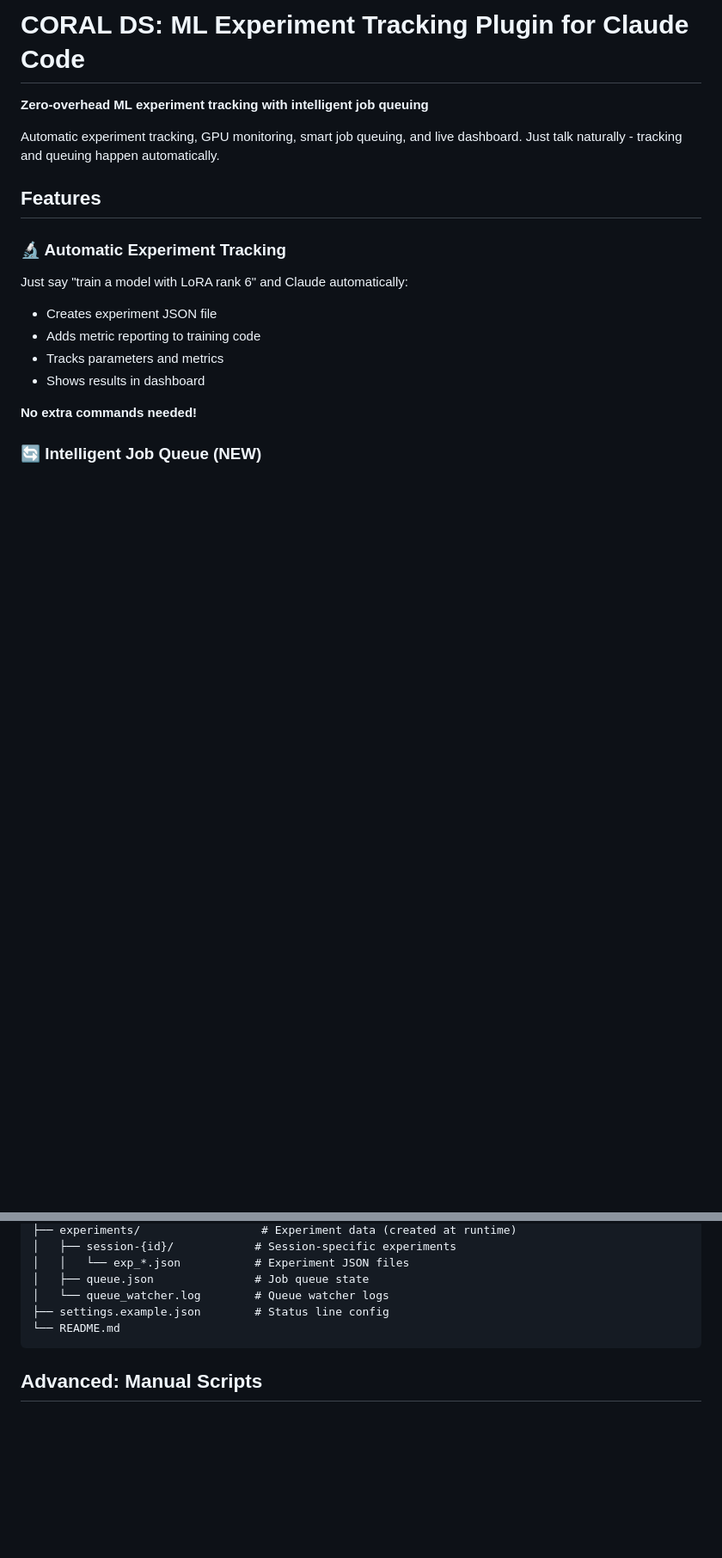
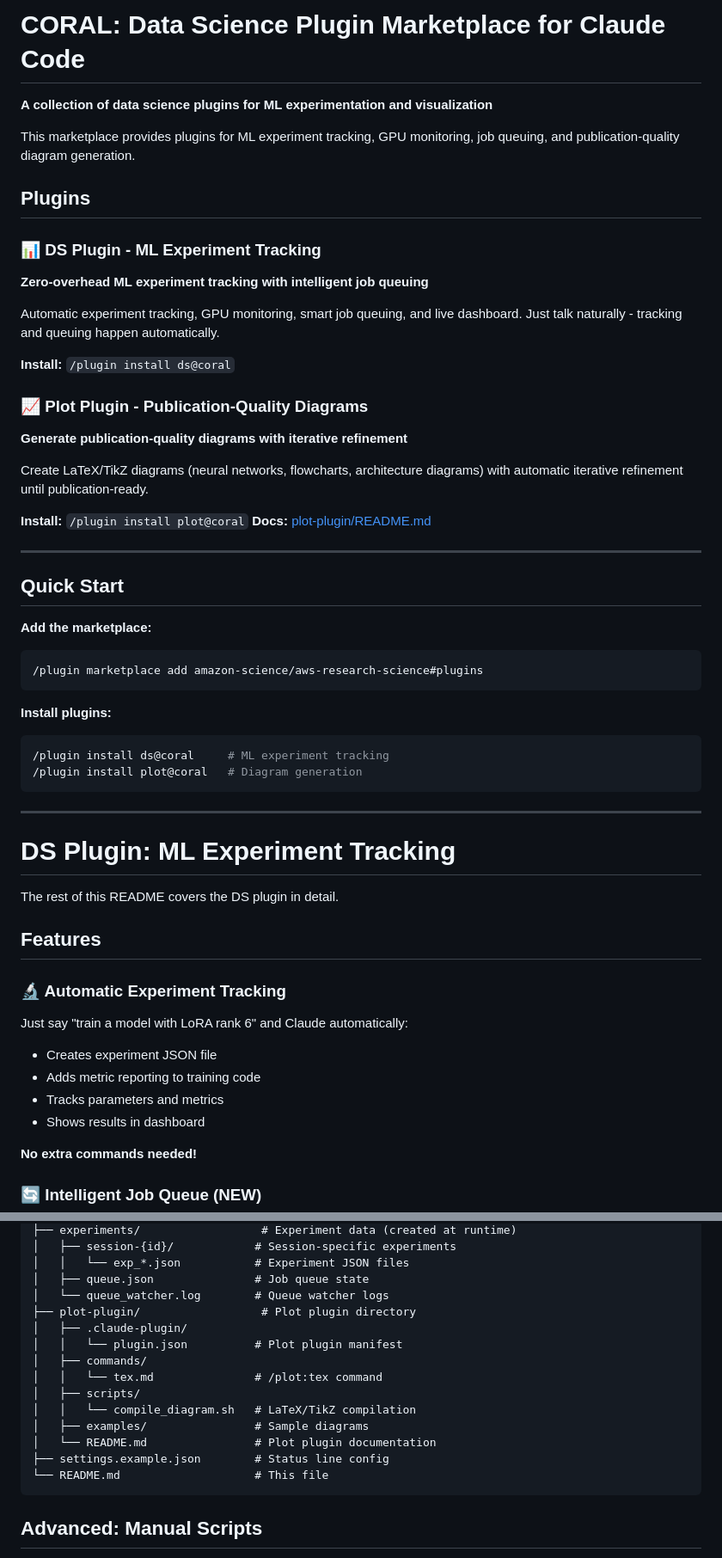
Before and after one commit to amazon-science/aws-research-science, a Markdown page: README.md, 2 parts joined by grey strips. Shown at 86% size. Drawn GitHub-style; blank space fills up the shorter version.

````diff
--- a/README.md
+++ b/README.md
@@ -1,8 +1,46 @@
-# CORAL DS: ML Experiment Tracking Plugin for Claude Code
+# CORAL: Data Science Plugin Marketplace for Claude Code
 
+**A collection of data science plugins for ML experimentation and visualization**
+
+This marketplace provides plugins for ML experiment tracking, GPU monitoring, job queuing, and publication-quality diagram generation.
+
+## Plugins
+
+### 📊 DS Plugin - ML Experiment Tracking
 **Zero-overhead ML experiment tracking with intelligent job queuing**
 
 Automatic experiment tracking, GPU monitoring, smart job queuing, and live dashboard. Just talk naturally - tracking and queuing happen automatically.
+
+**Install:** `/plugin install ds@coral`
+
+### 📈 Plot Plugin - Publication-Quality Diagrams
+**Generate publication-quality diagrams with iterative refinement**
+
+Create LaTeX/TikZ diagrams (neural networks, flowcharts, architecture diagrams) with automatic iterative refinement until publication-ready.
+
+**Install:** `/plugin install plot@coral`
+**Docs:** [plot-plugin/README.md](plot-plugin/README.md)
+
+---
+
+## Quick Start
+
+**Add the marketplace:**
+```bash
+/plugin marketplace add amazon-science/aws-research-science#plugins
+```
+
+**Install plugins:**
+```bash
+/plugin install ds@coral     # ML experiment tracking
+/plugin install plot@coral   # Diagram generation
+```
+
+---
+
+# DS Plugin: ML Experiment Tracking
+
+The rest of this README covers the DS plugin in detail.
 
 ## Features
 
@@ -349,8 +399,17 @@ coral-ds-plugin/
 │   │   └── exp_*.json           # Experiment JSON files
 │   ├── queue.json               # Job queue state
 │   └── queue_watcher.log        # Queue watcher logs
+├── plot-plugin/                  # Plot plugin directory
+│   ├── .claude-plugin/
+│   │   └── plugin.json          # Plot plugin manifest
+│   ├── commands/
+│   │   └── tex.md               # /plot:tex command
+│   ├── scripts/
+│   │   └── compile_diagram.sh   # LaTeX/TikZ compilation
+│   ├── examples/                # Sample diagrams
+│   └── README.md                # Plot plugin documentation
 ├── settings.example.json        # Status line config
-└── README.md
+└── README.md                    # This file
 ```
 
 ## Advanced: Manual Scripts
````
Also changed, not shown: other parts of README.md (+22 -10 lines).
